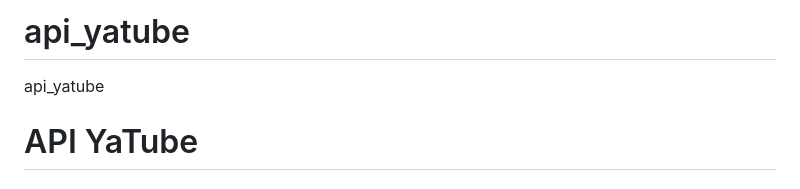
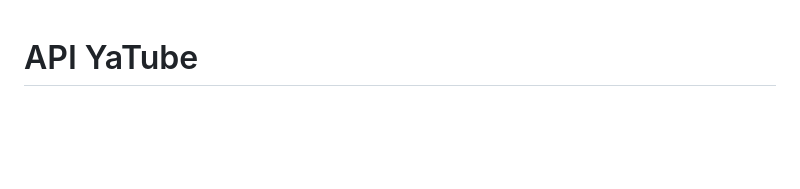
Before and after one commit to Gordenator/api_final_yatube, a Markdown page: README.md, the part around the change. GitHub-like rendering; blank space fills up the shorter version.

```diff
--- a/README.md
+++ b/README.md
@@ -1,5 +1,3 @@
-# api_yatube
-api_yatube
 # API YaTube
 
 ## Описание проекта
```
